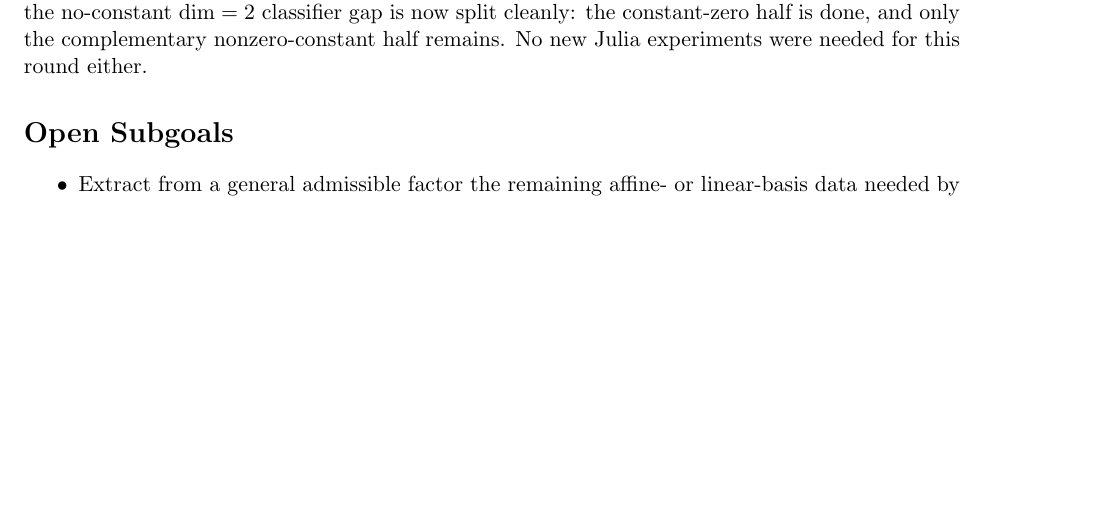
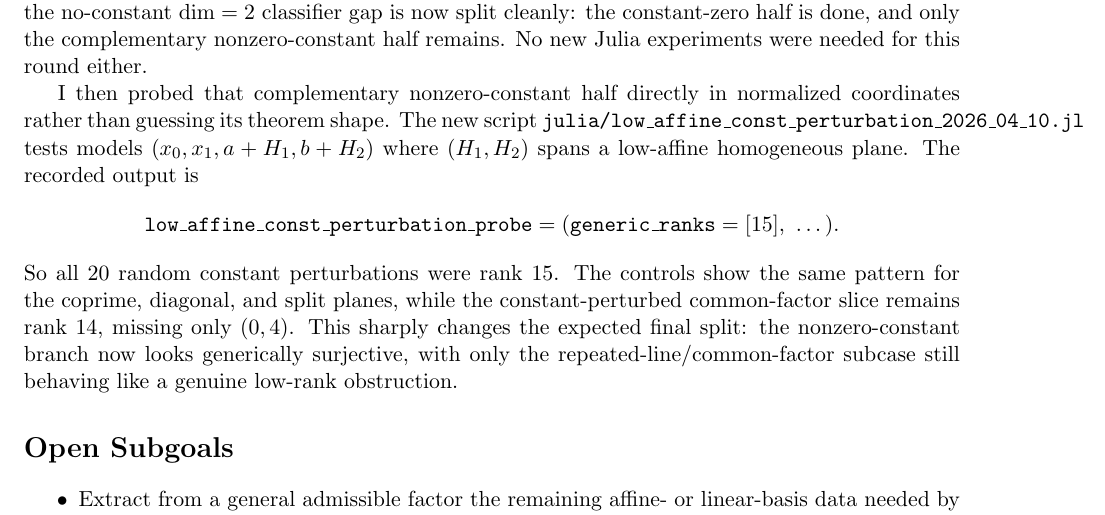
Before and after one commit to yuanchenyang/nonconvex_sos_landscape, a LaTeX document (writeup/exploration_log.tex): part of page 29 of 29, cut so that both start at the same text, the shorter picture padded with empty space. Compiled offline with pdfLaTeX.

Commit message:
Record low-affine constant perturbation probe

```diff
--- a/writeup/exploration_log.tex
+++ b/writeup/exploration_log.tex
@@ -1999,6 +1999,22 @@ So the no-constant \(\dim=2\) classifier gap is now split cleanly: the
 constant-zero half is done, and only the complementary nonzero-constant half
 remains. No new Julia experiments were needed for this round either.
 
+I then probed that complementary nonzero-constant half directly in normalized
+coordinates rather than guessing its theorem shape. The new script
+\texttt{julia/low\_affine\_const\_perturbation\_2026\_04\_10.jl} tests models
+\((x_0, x_1, a + H_1, b + H_2)\) where \((H_1,H_2)\) spans a low-affine
+homogeneous plane. The recorded output is
+\[
+\texttt{low\_affine\_const\_perturbation\_probe}
+  = (\texttt{generic\_ranks}=[15],\ \dots).
+\]
+So all \(20\) random constant perturbations were rank \(15\). The controls show
+the same pattern for the coprime, diagonal, and split planes, while the
+constant-perturbed common-factor slice remains rank \(14\), missing only
+\((0,4)\). This sharply changes the expected final split: the nonzero-constant
+branch now looks generically surjective, with only the repeated-line/common-factor
+subcase still behaving like a genuine low-rank obstruction.
+
 \section*{Open Subgoals}
 \begin{itemize}
 \item Extract from a general admissible factor the remaining affine- or
```
Also changed, not shown: writeup/blueprint.tex (+15 -0 lines), 1 other file.
